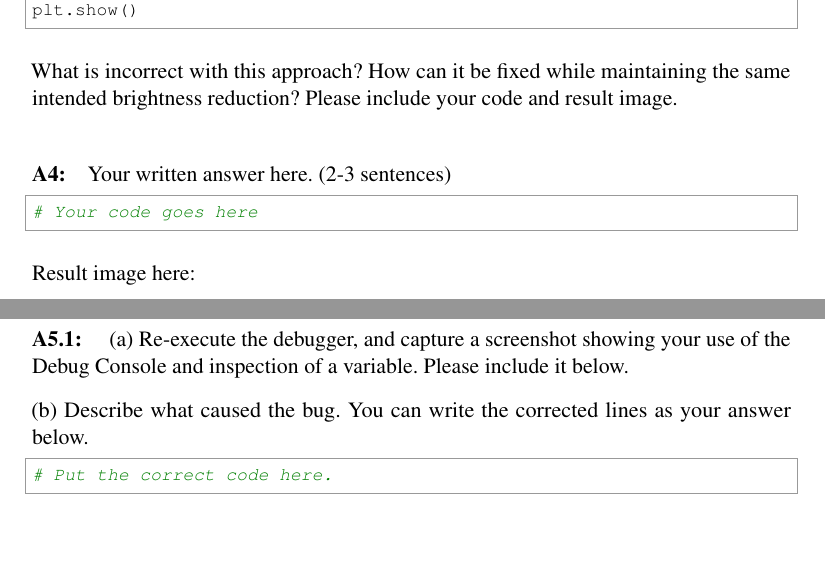
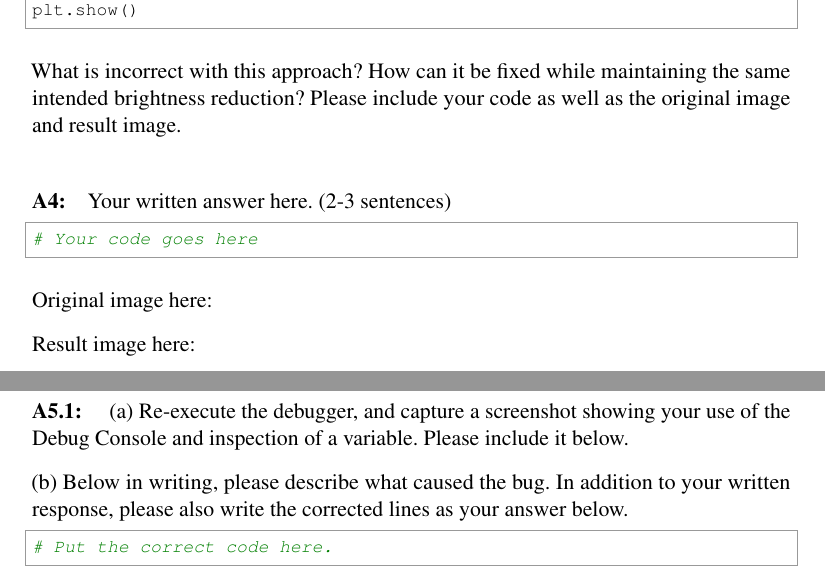
Before and after one commit to BrownCSCI1430/Homework0_Primer_Template, a LaTeX problem sheet (Homework0_Template.tex): two parts of pages 7 and 10 of 13, joined at a grey line, cut so that both start at the same text, the shorter picture padded with empty space. Compiled offline with pdfLaTeX.

Commit message:
Spring 2022 hw0 updates

```diff
--- a/Homework0_Template.tex
+++ b/Homework0_Template.tex
@@ -260,13 +260,17 @@ plt.imshow( I )
 plt.show()
 \end{python}
 
-What is incorrect with this approach? How can it be fixed while maintaining the same intended brightness reduction? Please include your code and result image.
+What is incorrect with this approach? How can it be fixed while maintaining the same intended brightness reduction? Please include your code as well as the original image and result image.
 
 %%%%%%%%%%%%%%%%%%%%%%%%%%%%%%%%%%%
 \paragraph{A4:} Your written answer here. (2-3 sentences)
 \begin{python}
 # Your code goes here
 \end{python}
+
+Original image here:
+% Example image inclusion; replace with your original image:
+% \includegraphics[width=\textwidth]{your_image_here.jpg}
 
 Result image here:
 % Example image inclusion; replace with your result image:
@@ -329,7 +333,7 @@ Do we now see the correct output?
 % Example image inclusion; replace with your result image:
 % \includegraphics[width=\textwidth]{your_image_here.jpg}
 
-(b) Describe what caused the bug. You can write the corrected lines as your answer below.
+(b) Below in writing, please describe what caused the bug. In addition to your written response, please also write the corrected lines as your answer below.
 \begin{python}
 # Put the correct code here.
 \end{python}
```
Also changed, not shown: Homework0_Template.tex (4 more changed lines).
